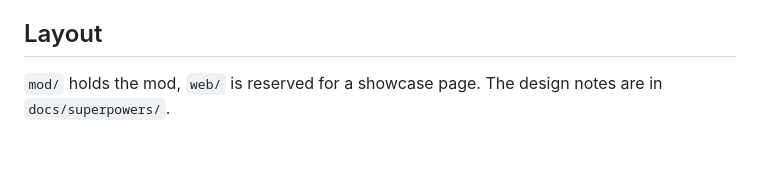
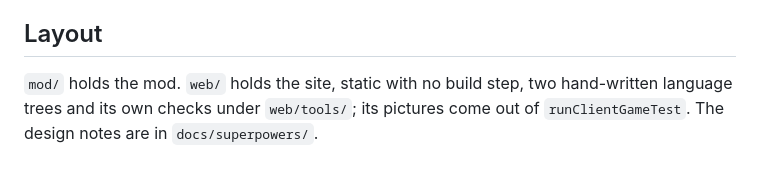
Before and after one commit to Dreyka-Oas/DeepCrate, a Markdown page: README.md, the part around the change. Rendered like a GitHub page.

```diff
--- a/README.md
+++ b/README.md
@@ -363,5 +363,6 @@ inside an invisible sway session, for the cases those shots do not cover.
 
 ## Layout
 
-`mod/` holds the mod, `web/` is reserved for a showcase page. The design notes are in
-`docs/superpowers/`.
+`mod/` holds the mod. `web/` holds the site, static with no build step, two hand-written language
+trees and its own checks under `web/tools/`; its pictures come out of `runClientGameTest`. The
+design notes are in `docs/superpowers/`.
```
Also changed, not shown: PLAN.md (+13 -0 lines).
